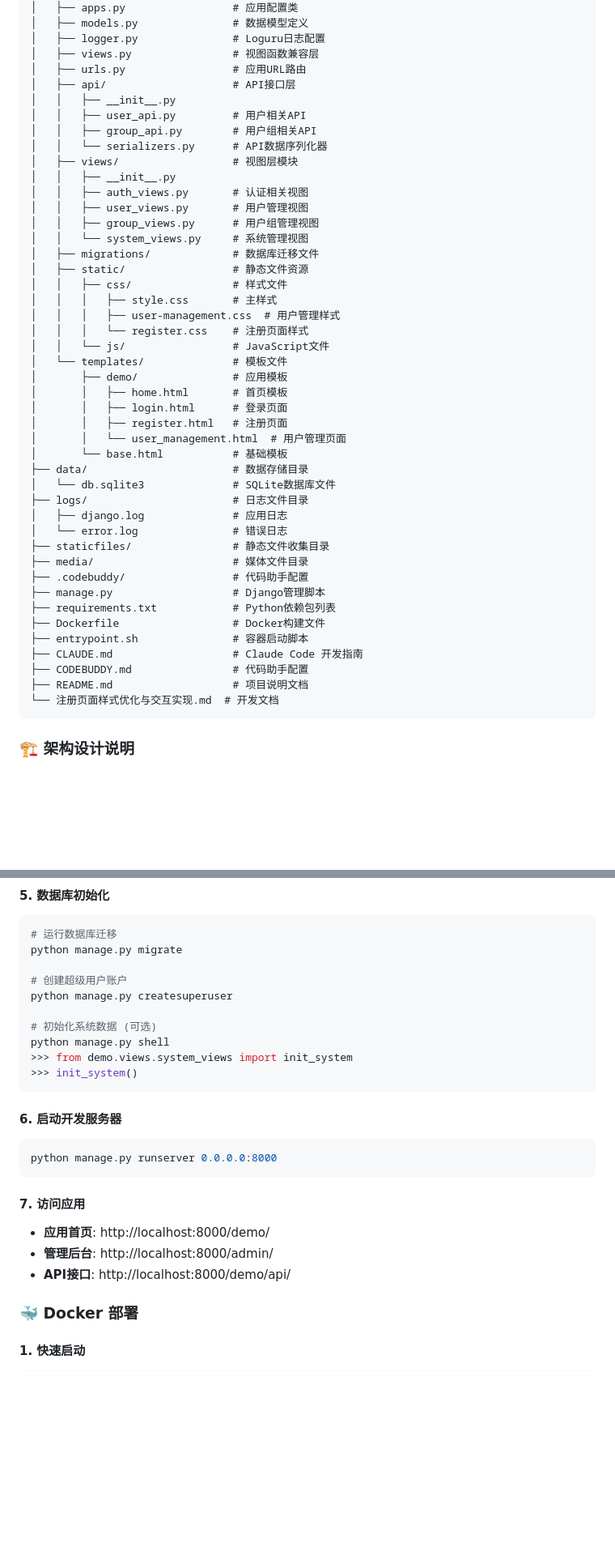
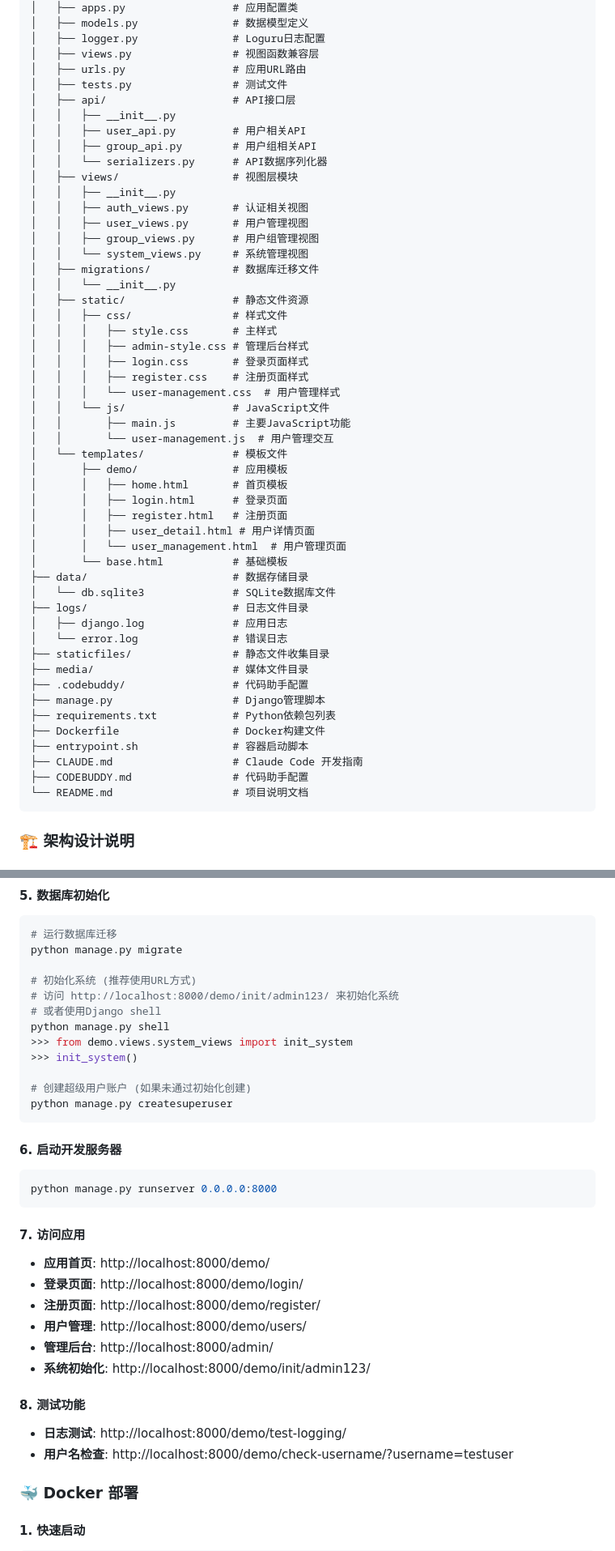
Before and after one commit to Ktovoz/demo-django, a Markdown page: README.md, 2 parts joined by grey strips. Shown at 81% size. GitHub-like rendering; blank space fills up the shorter version.

````diff
--- a/README.md
+++ b/README.md
@@ -322,6 +319,7 @@ django-hub/
 │   ├── logger.py               # Loguru日志配置
 │   ├── views.py                # 视图函数兼容层
 │   ├── urls.py                 # 应用URL路由
+│   ├── tests.py                # 测试文件
 │   ├── api/                    # API接口层
 │   │   ├── __init__.py
 │   │   ├── user_api.py         # 用户相关API
@@ -334,17 +332,23 @@ django-hub/
 │   │   ├── group_views.py      # 用户组管理视图
 │   │   └── system_views.py     # 系统管理视图
 │   ├── migrations/             # 数据库迁移文件
+│   │   └── __init__.py
 │   ├── static/                 # 静态文件资源
 │   │   ├── css/                # 样式文件
 │   │   │   ├── style.css       # 主样式
-│   │   │   ├── user-management.css  # 用户管理样式
-│   │   │   └── register.css    # 注册页面样式
+│   │   │   ├── admin-style.css # 管理后台样式
+│   │   │   ├── login.css       # 登录页面样式
+│   │   │   ├── register.css    # 注册页面样式
+│   │   │   └── user-management.css  # 用户管理样式
 │   │   └── js/                 # JavaScript文件
+│   │       ├── main.js         # 主要JavaScript功能
+│   │       └── user-management.js  # 用户管理交互
 │   └── templates/              # 模板文件
 │       ├── demo/               # 应用模板
 │       │   ├── home.html       # 首页模板
 │       │   ├── login.html      # 登录页面
 │       │   ├── register.html   # 注册页面
+│       │   ├── user_detail.html # 用户详情页面
 │       │   └── user_management.html  # 用户管理页面
 │       └── base.html           # 基础模板
 ├── data/                       # 数据存储目录
@@ -361,8 +365,7 @@ django-hub/
 ├── entrypoint.sh               # 容器启动脚本
 ├── CLAUDE.md                   # Claude Code 开发指南
 ├── CODEBUDDY.md                # 代码助手配置
-├── README.md                   # 项目说明文档
-└── 注册页面样式优化与交互实现.md  # 开发文档
+└── README.md                   # 项目说明文档
 ```
 
 ### 🏗️ 架构设计说明
@@ -473,13 +476,15 @@ cp .env.example .env
 # 运行数据库迁移
 python manage.py migrate
 
-# 创建超级用户账户
-python manage.py createsuperuser
-
-# 初始化系统数据 (可选)
+# 初始化系统 (推荐使用URL方式)
+# 访问 http://localhost:8000/demo/init/admin123/ 来初始化系统
+# 或者使用Django shell
 python manage.py shell
 >>> from demo.views.system_views import init_system
 >>> init_system()
+
+# 创建超级用户账户 (如果未通过初始化创建)
+python manage.py createsuperuser
 ```
 
 #### 6. 启动开发服务器
@@ -489,8 +494,15 @@ python manage.py runserver 0.0.0.0:8000
 
 #### 7. 访问应用
 - **应用首页**: http://localhost:8000/demo/
+- **登录页面**: http://localhost:8000/demo/login/
+- **注册页面**: http://localhost:8000/demo/register/
+- **用户管理**: http://localhost:8000/demo/users/
 - **管理后台**: http://localhost:8000/admin/
-- **API接口**: http://localhost:8000/demo/api/
+- **系统初始化**: http://localhost:8000/demo/init/admin123/
+
+#### 8. 测试功能
+- **日志测试**: http://localhost:8000/demo/test-logging/
+- **用户名检查**: http://localhost:8000/demo/check-username/?username=testuser
 
 ### 🐳 Docker 部署
 
````
Also changed, not shown: other parts of README.md (+45 -48 lines).
